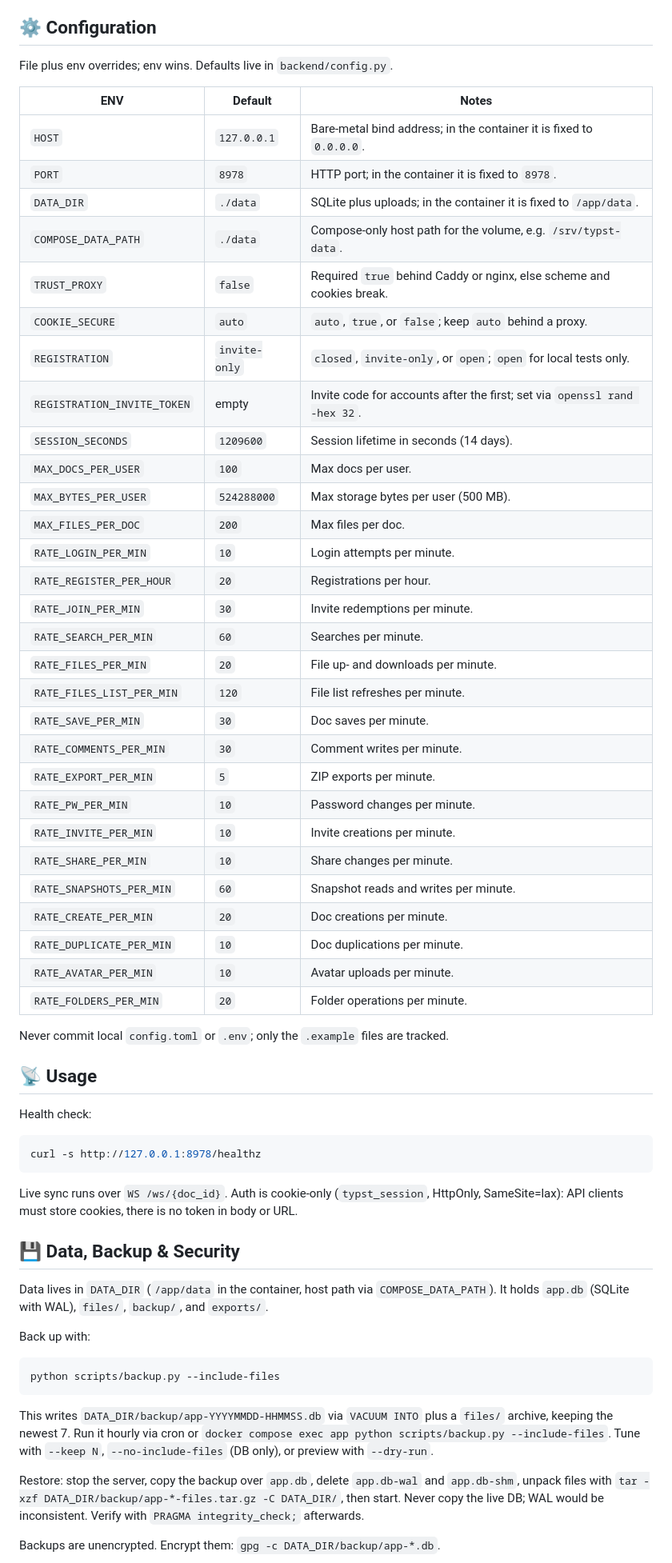
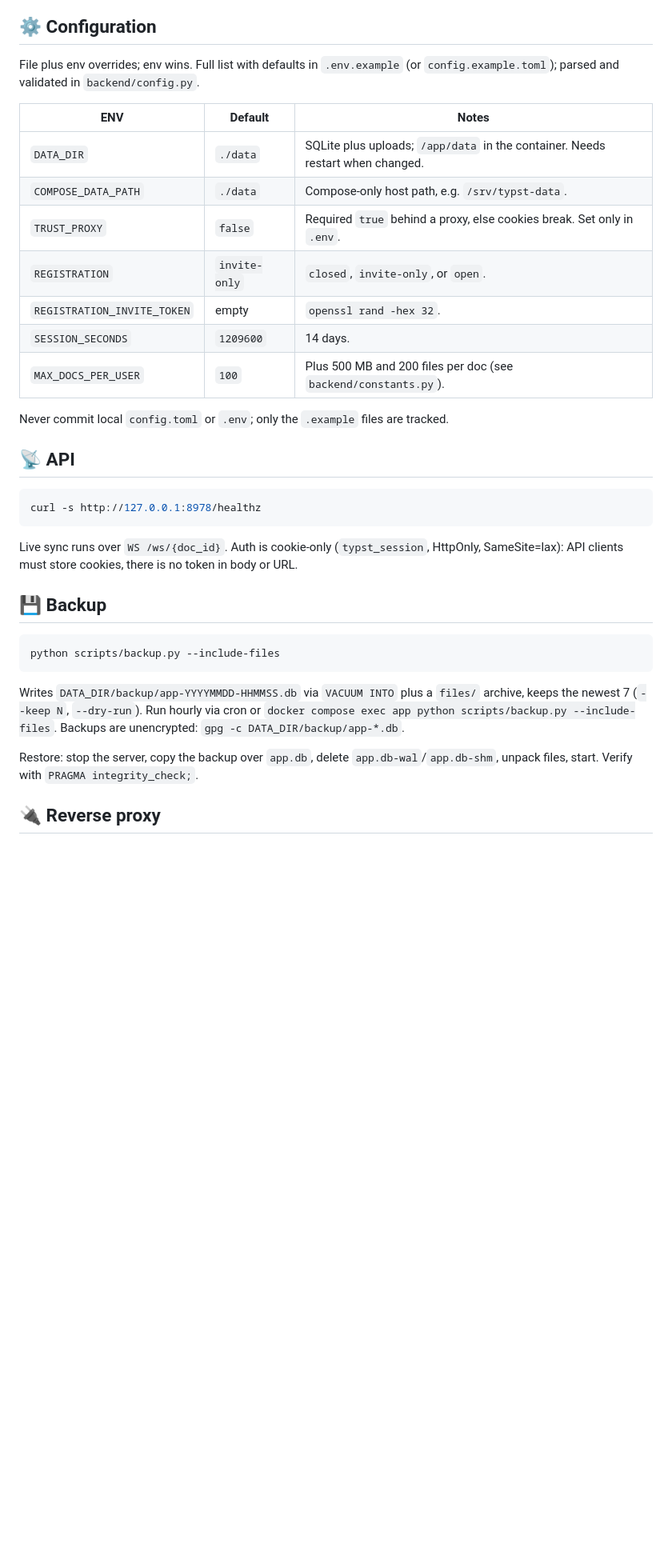
Before and after one commit to fl-grtg/typst-editor, a Markdown page: README.md, the part around one of its changes. Shown at 80% size. GitHub-like rendering; blank space fills up the shorter version.

````diff
--- a/README.md
+++ b/README.md
@@ -50,45 +48,21 @@ Registration defaults to `invite-only`. The first account registers freely (boot
 
 ## ⚙️ Configuration
 
-File plus env overrides; env wins. Defaults live in `backend/config.py`.
+File plus env overrides; env wins. Full list with defaults in `.env.example` (or `config.example.toml`); parsed and validated in `backend/config.py`.
 
 | ENV | Default | Notes |
 | --- | --- | --- |
-| `HOST` | `127.0.0.1` | Bare-metal bind address; in the container it is fixed to `0.0.0.0`. |
-| `PORT` | `8978` | HTTP port; in the container it is fixed to `8978`. |
-| `DATA_DIR` | `./data` | SQLite plus uploads; in the container it is fixed to `/app/data`. |
-| `COMPOSE_DATA_PATH` | `./data` | Compose-only host path for the volume, e.g. `/srv/typst-data`. |
-| `TRUST_PROXY` | `false` | Required `true` behind Caddy or nginx, else scheme and cookies break. |
-| `COOKIE_SECURE` | `auto` | `auto`, `true`, or `false`; keep `auto` behind a proxy. |
-| `REGISTRATION` | `invite-only` | `closed`, `invite-only`, or `open`; `open` for local tests only. |
-| `REGISTRATION_INVITE_TOKEN` | empty | Invite code for accounts after the first; set via `openssl rand -hex 32`. |
-| `SESSION_SECONDS` | `1209600` | Session lifetime in seconds (14 days). |
-| `MAX_DOCS_PER_USER` | `100` | Max docs per user. |
-| `MAX_BYTES_PER_USER` | `524288000` | Max storage bytes per user (500 MB). |
-| `MAX_FILES_PER_DOC` | `200` | Max files per doc. |
-| `RATE_LOGIN_PER_MIN` | `10` | Login attempts per minute. |
-| `RATE_REGISTER_PER_HOUR` | `20` | Registrations per hour. |
-| `RATE_JOIN_PER_MIN` | `30` | Invite redemptions per minute. |
-| `RATE_SEARCH_PER_MIN` | `60` | Searches per minute. |
-| `RATE_FILES_PER_MIN` | `20` | File up- and downloads per minute. |
-| `RATE_FILES_LIST_PER_MIN` | `120` | File list refreshes per minute. |
-| `RATE_SAVE_PER_MIN` | `30` | Doc saves per minute. |
-| `RATE_COMMENTS_PER_MIN` | `30` | Comment writes per minute. |
-| `RATE_EXPORT_PER_MIN` | `5` | ZIP exports per minute. |
-| `RATE_PW_PER_MIN` | `10` | Password changes per minute. |
-| `RATE_INVITE_PER_MIN` | `10` | Invite creations per minute. |
-| `RATE_SHARE_PER_MIN` | `10` | Share changes per minute. |
-| `RATE_SNAPSHOTS_PER_MIN` | `60` | Snapshot reads and writes per minute. |
-| `RATE_CREATE_PER_MIN` | `20` | Doc creations per minute. |
-| `RATE_DUPLICATE_PER_MIN` | `10` | Doc duplications per minute. |
-| `RATE_AVATAR_PER_MIN` | `10` | Avatar uploads per minute. |
-| `RATE_FOLDERS_PER_MIN` | `20` | Folder operations per minute. |
+| `DATA_DIR` | `./data` | SQLite plus uploads; `/app/data` in the container. Needs restart when changed. |
+| `COMPOSE_DATA_PATH` | `./data` | Compose-only host path, e.g. `/srv/typst-data`. |
+| `TRUST_PROXY` | `false` | Required `true` behind a proxy, else cookies break. Set only in `.env`. |
+| `REGISTRATION` | `invite-only` | `closed`, `invite-only`, or `open`. |
+| `REGISTRATION_INVITE_TOKEN` | empty | `openssl rand -hex 32`. |
+| `SESSION_SECONDS` | `1209600` | 14 days. |
+| `MAX_DOCS_PER_USER` | `100` | Plus 500 MB and 200 files per doc (see `backend/constants.py`). |
 
 Never commit local `config.toml` or `.env`; only the `.example` files are tracked.
 
-## 📡 Usage
-
-Health check:
+## 📡 API
 
 ```bash
 curl -s http://127.0.0.1:8978/healthz
@@ -96,19 +70,15 @@ curl -s http://127.0.0.1:8978/healthz
 
 Live sync runs over `WS /ws/{doc_id}`. Auth is cookie-only (`typst_session`, HttpOnly, SameSite=lax): API clients must store cookies, there is no token in body or URL.
 
-## 💾 Data, Backup & Security
-
-Data lives in `DATA_DIR` (`/app/data` in the container, host path via `COMPOSE_DATA_PATH`). It holds `app.db` (SQLite with WAL), `files/`, `backup/`, and `exports/`.
-
-Back up with:
+## 💾 Backup
 
 ```bash
 python scripts/backup.py --include-files
 ```
 
-This writes `DATA_DIR/backup/app-YYYYMMDD-HHMMSS.db` via `VACUUM INTO` plus a `files/` archive, keeping the newest 7. Run it hourly via cron or `docker compose exec app python scripts/backup.py --include-files`. Tune with `--keep N`, `--no-include-files` (DB only), or preview with `--dry-run`.
+Writes `DATA_DIR/backup/app-YYYYMMDD-HHMMSS.db` via `VACUUM INTO` plus a `files/` archive, keeps the newest 7 (`--keep N`, `--dry-run`). Run hourly via cron or `docker compose exec app python scripts/backup.py --include-files`. Backups are unencrypted: `gpg -c DATA_DIR/backup/app-*.db`.
 
-Restore: stop the server, copy the backup over `app.db`, delete `app.db-wal` and `app.db-shm`, unpack files with `tar -xzf DATA_DIR/backup/app-*-files.tar.gz -C DATA_DIR/`, then start. Never copy the live DB; WAL would be inconsistent. Verify with `PRAGMA integrity_check;` afterwards.
+Restore: stop the server, copy the backup over `app.db`, delete `app.db-wal`/`app.db-shm`, unpack files, start. Verify with `PRAGMA integrity_check;`.
 
-Backups are unencrypted. Encrypt them: `gpg -c DATA_DIR/backup/app-*.db`.
+## 🔌 Reverse proxy
 
````
Also changed, not shown: other parts of README.md (+25 -57 lines), screenshot.png.
